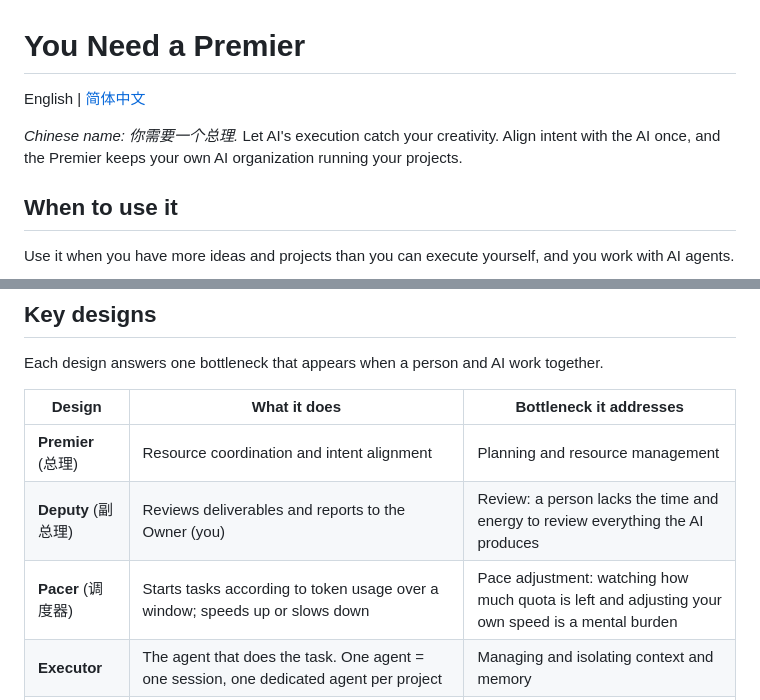
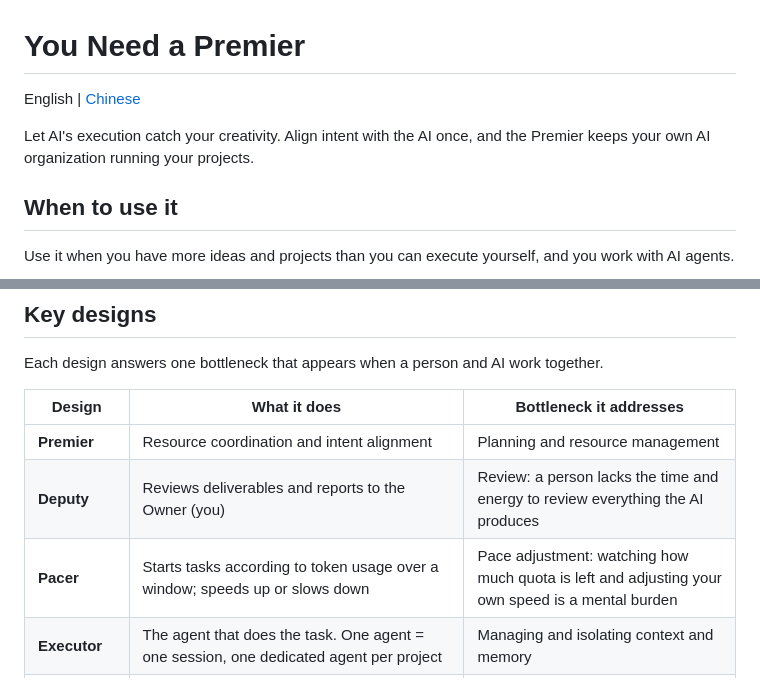
Before and after one commit to Wonderfon/you-need-a-premier, a Markdown page: README.md, 2 parts joined by grey strips. Rendered like a GitHub page.

Commit message:
README (English side): remove Chinese characters from README and diagram

```diff
--- a/README.md
+++ b/README.md
@@ -1,8 +1,8 @@
 # You Need a Premier
 
-English | [简体中文](README.zh-CN.md)
+English | [Chinese](README.zh-CN.md)
 
-*Chinese name: 你需要一个总理.* Let AI's execution catch your creativity. Align intent with the AI once, and the Premier keeps your own AI organization running your projects.
+Let AI's execution catch your creativity. Align intent with the AI once, and the Premier keeps your own AI organization running your projects.
 
 ## When to use it
 
@@ -29,9 +29,9 @@ Each design answers one bottleneck that appears when a person and AI work togeth
 
 | Design | What it does | Bottleneck it addresses |
 |---|---|---|
-| **Premier** (总理) | Resource coordination and intent alignment | Planning and resource management |
-| **Deputy** (副总理) | Reviews deliverables and reports to the Owner (you) | Review: a person lacks the time and energy to review everything the AI produces |
-| **Pacer** (调度器) | Starts tasks according to token usage over a window; speeds up or slows down | Pace adjustment: watching how much quota is left and adjusting your own speed is a mental burden |
+| **Premier** | Resource coordination and intent alignment | Planning and resource management |
+| **Deputy** | Reviews deliverables and reports to the Owner (you) | Review: a person lacks the time and energy to review everything the AI produces |
+| **Pacer** | Starts tasks according to token usage over a window; speeds up or slows down | Pace adjustment: watching how much quota is left and adjusting your own speed is a mental burden |
 | **Executor** | The agent that does the task. One agent = one session, one dedicated agent per project | Managing and isolating context and memory |
 | **Org board** | One place to see the whole organization | Finding the entry point to information: in a complex system with many files, just knowing where to look is hard |
 | **Voice input desk** | Rules plus a small model post-process and polish what you say; it adapts to your language habits and accent. Built on open-source models, see below | Entering instructions, especially long ones |
```
Also changed, not shown: docs/org-structure.png, 1 other file.
